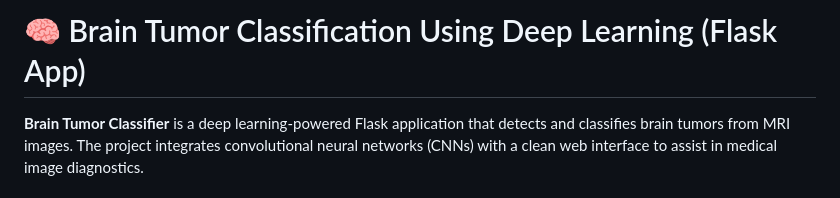
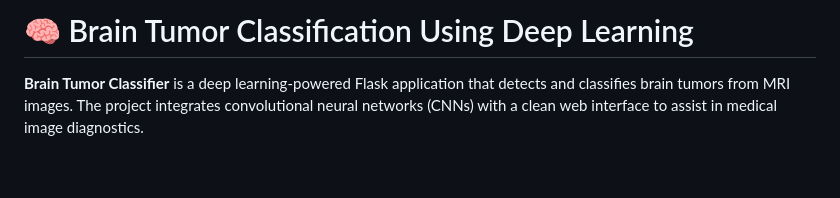
Before and after one commit to sahilmishra108/Brain-Tumor-Classification-Using-Deep-Learning, a Markdown page: README.md, the part around the change. GitHub-like rendering; blank space fills up the shorter version.

```diff
--- a/README.md
+++ b/README.md
@@ -1,4 +1,4 @@
-# 🧠 Brain Tumor Classification Using Deep Learning (Flask App)
+# 🧠 Brain Tumor Classification Using Deep Learning
 
 **Brain Tumor Classifier** is a deep learning-powered Flask application that detects and classifies brain tumors from MRI images. The project integrates convolutional neural networks (CNNs) with a clean web interface to assist in medical image diagnostics.
 
```
